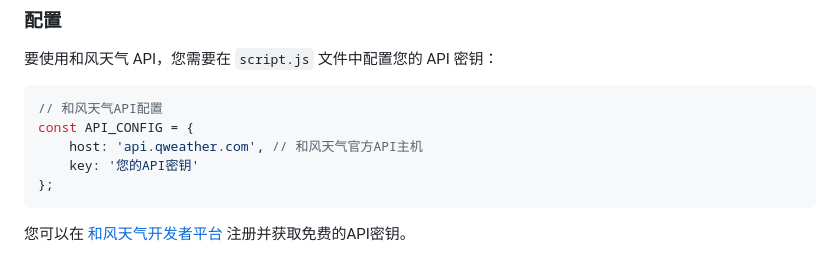
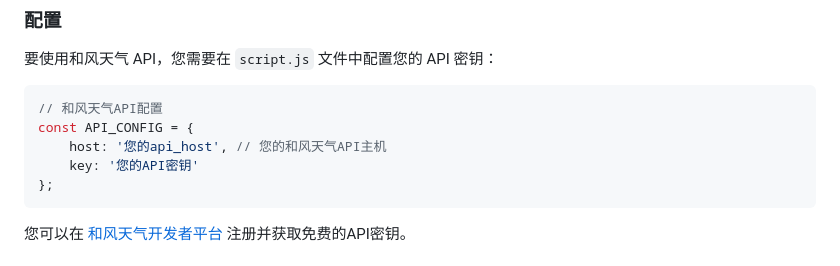
Before and after one commit to hotier/weatherwave, a Markdown page: README.md, the part around the change. Rendered like a GitHub page.

Commit message:
更新API配置说明，使用更通用的主机名

````diff
--- a/README.md
+++ b/README.md
@@ -51,7 +51,7 @@ skycast 是一个基于和风天气 API 开发的现代化天气仪表盘，提
 ```javascript
 // 和风天气API配置
 const API_CONFIG = {
-    host: 'api.qweather.com', // 和风天气官方API主机
+    host: '您的api_host', // 您的和风天气API主机
     key: '您的API密钥'
 };
 ```
````
